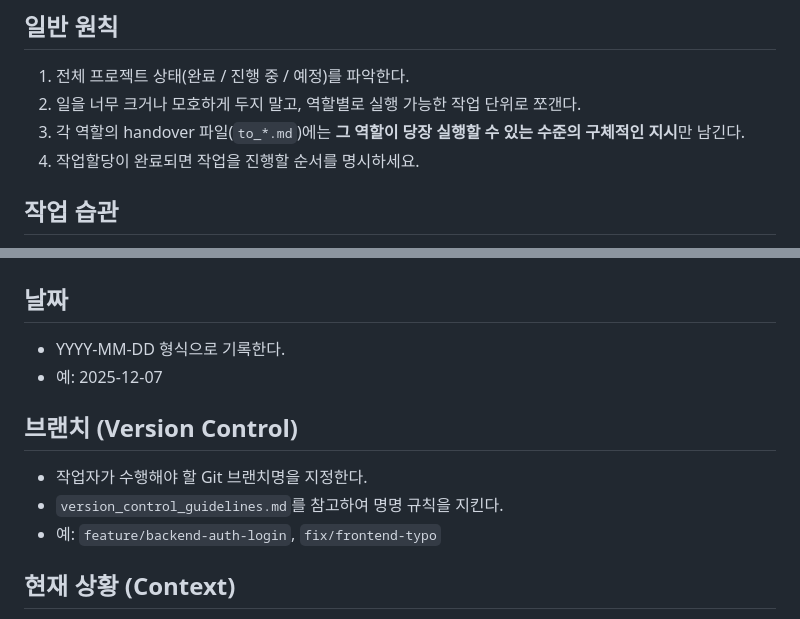
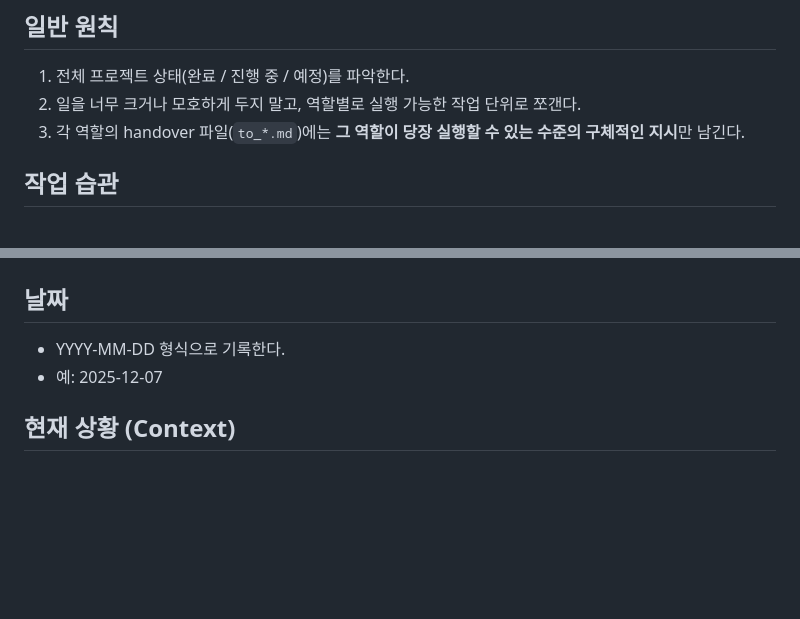
Before and after one commit to tourbut/Alpha-Sam, a Markdown page: .agent/workflows/coordinator.md, 2 parts joined by grey strips. GitHub-like rendering; blank space fills up the shorter version.

```diff
--- a/.agent/workflows/coordinator.md
+++ b/.agent/workflows/coordinator.md
@@ -12,7 +12,6 @@ description: 작업 조율 코디네이터
 1. 전체 프로젝트 상태(완료 / 진행 중 / 예정)를 파악한다.
 2. 일을 너무 크거나 모호하게 두지 말고, 역할별로 실행 가능한 작업 단위로 쪼갠다.
 3. 각 역할의 handover 파일(`to_*.md`)에는 **그 역할이 당장 실행할 수 있는 수준의 구체적인 지시**만 남긴다.
-4. 작업할당이 완료되면 작업을 진행할 순서를 명시하세요.
 
 ## 작업 습관
 
@@ -80,11 +79,6 @@ description: 작업 조율 코디네이터
 - YYYY-MM-DD 형식으로 기록한다.
 - 예: 2025-12-07
 
-## 브랜치 (Version Control)
-- 작업자가 수행해야 할 Git 브랜치명을 지정한다.
-- `version_control_guidelines.md`를 참고하여 명명 규칙을 지킨다.
-- 예: `feature/backend-auth-login`, `fix/frontend-typo`
-
 ## 현재 상황 (Context)
 - 이 요청 시점의 간단한 배경을 2~4문장으로 작성한다.
 - 예:
```
